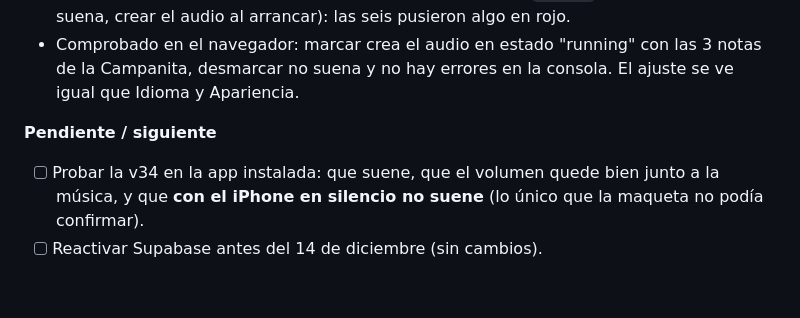
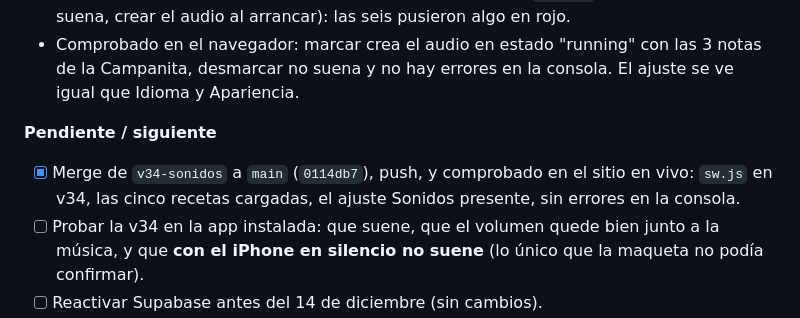
Before and after one commit to kewo1023/habitos-app, a Markdown page: BITACORA.md, the part around the change. Rendered like a GitHub page; blank space fills up the shorter version.

Commit message:
Docs: v34 publicada y comprobada en el sitio en vivo
Co-Authored-By: Claude Opus 5.5 <noreply@anthropic.com>

```diff
--- a/BITACORA.md
+++ b/BITACORA.md
@@ -2241,6 +2241,9 @@ todo"**.
   consola. El ajuste se ve igual que Idioma y Apariencia.
 
 **Pendiente / siguiente**
+- [x] Merge de `v34-sonidos` a `main` (`0114db7`), push, y comprobado en
+      el sitio en vivo: `sw.js` en v34, las cinco recetas cargadas, el
+      ajuste Sonidos presente, sin errores en la consola.
 - [ ] Probar la v34 en la app instalada: que suene, que el volumen quede
       bien junto a la música, y que **con el iPhone en silencio no suene**
       (lo único que la maqueta no podía confirmar).
```
Also changed, not shown: CLAUDE.md (+4 -2 lines).
